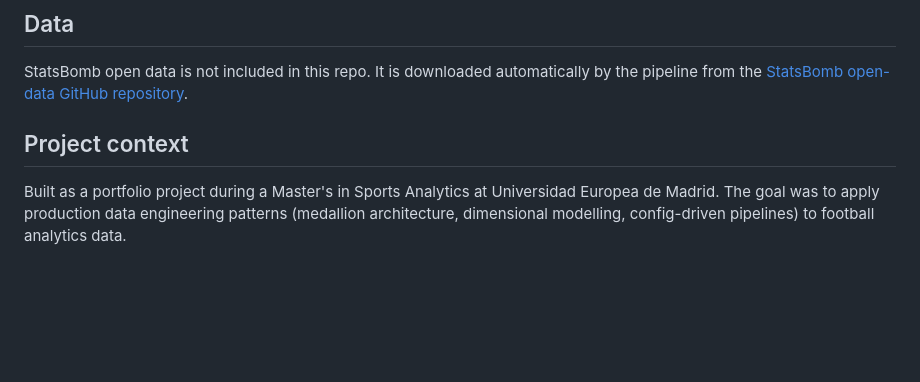
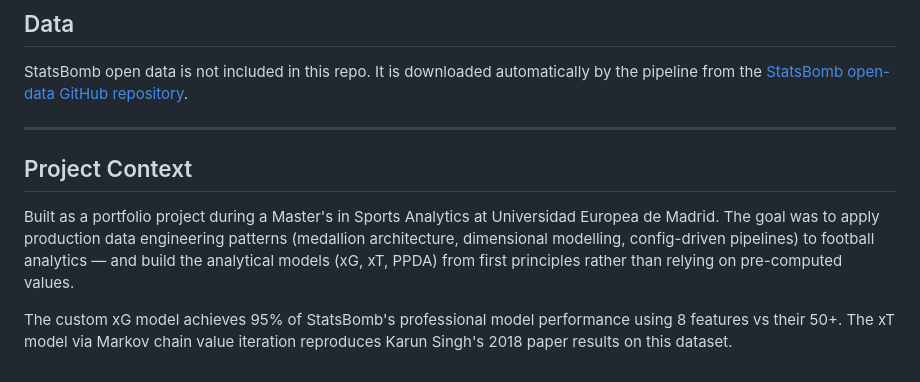
Before and after one commit to divyyansh05/statsbomb-viz, a Markdown page: README.md, the part around one of its changes. GitHub-like rendering; blank space fills up the shorter version.

```diff
--- a/README.md
+++ b/README.md
@@ -84,6 +164,10 @@ Then run `python scripts/run_pipeline.py --all`. Existing data is skipped.
 
 StatsBomb open data is not included in this repo. It is downloaded automatically by the pipeline from the [StatsBomb open-data GitHub repository](https://github.com/statsbomb/open-data).
 
-## Project context
+---
 
-Built as a portfolio project during a Master's in Sports Analytics at Universidad Europea de Madrid. The goal was to apply production data engineering patterns (medallion architecture, dimensional modelling, config-driven pipelines) to football analytics data.
+## Project Context
+
+Built as a portfolio project during a Master's in Sports Analytics at Universidad Europea de Madrid. The goal was to apply production data engineering patterns (medallion architecture, dimensional modelling, config-driven pipelines) to football analytics — and build the analytical models (xG, xT, PPDA) from first principles rather than relying on pre-computed values.
+
+The custom xG model achieves 95% of StatsBomb's professional model performance using 8 features vs their 50+. The xT model via Markov chain value iteration reproduces Karun Singh's 2018 paper results on this dataset.
```
Also changed, not shown: other parts of README.md (+114 -34 lines).
